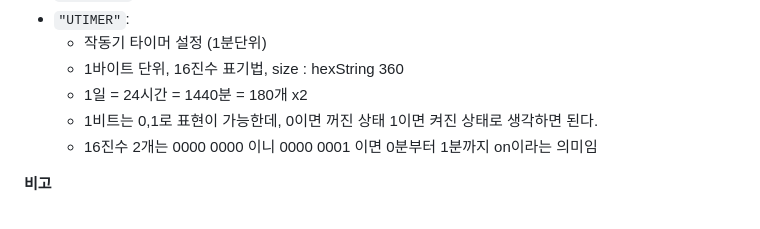
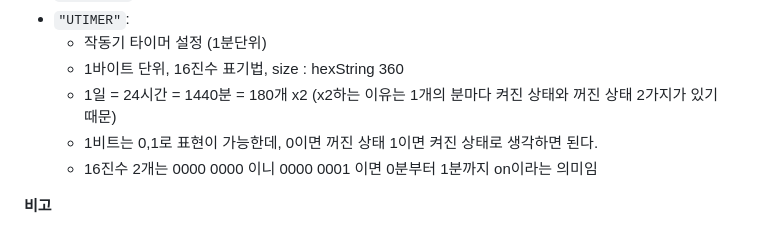
Before and after one commit to NaHwangje/gitlab_dreamfarm, a Markdown page: Document/json_detail.md, the part around the change. GitHub-like rendering.

Commit message:
update json detail.md

```diff
--- a/Document/json_detail.md
+++ b/Document/json_detail.md
@@ -180,7 +180,7 @@
 - `"UTIMER"`:
     - 작동기 타이머 설정 (1분단위)
     - 1바이트 단위, 16진수 표기법, size : hexString 360
-    - 1일 = 24시간 = 1440분 = 180개 x2
+    - 1일 = 24시간 = 1440분 = 180개 x2 (x2하는 이유는 1개의 분마다 켜진 상태와 꺼진 상태 2가지가 있기 때문)
     - 1비트는 0,1로 표현이 가능한데, 0이면 꺼진 상태 1이면 켜진 상태로 생각하면 된다.
     - 16진수 2개는 0000 0000 이니 0000 0001 이면 0분부터 1분까지 on이라는 의미임
       <br>
```
